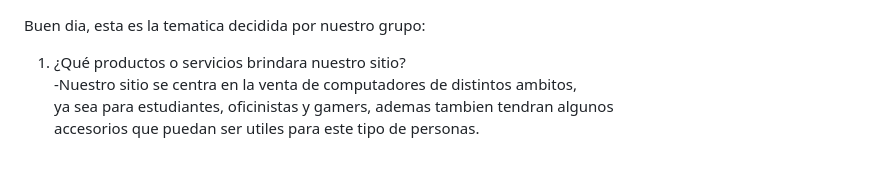
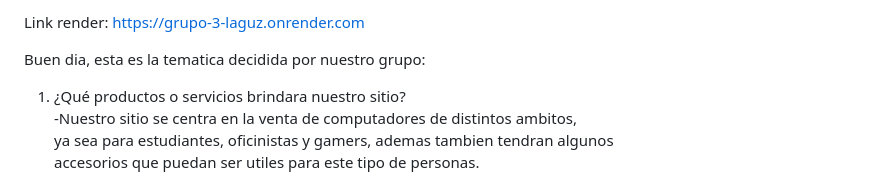
Before and after one commit to StexRoles/grupo_3_Laguz, a Markdown page: README.md, the part around the change. Drawn GitHub-style.

```diff
--- a/README.md
+++ b/README.md
@@ -1,3 +1,6 @@
+Link render:
+https://grupo-3-laguz.onrender.com
+
 Buen dia, esta es la tematica decidida por nuestro grupo:
 
 1. ¿Qué productos o servicios brindara nuestro sitio?
```
